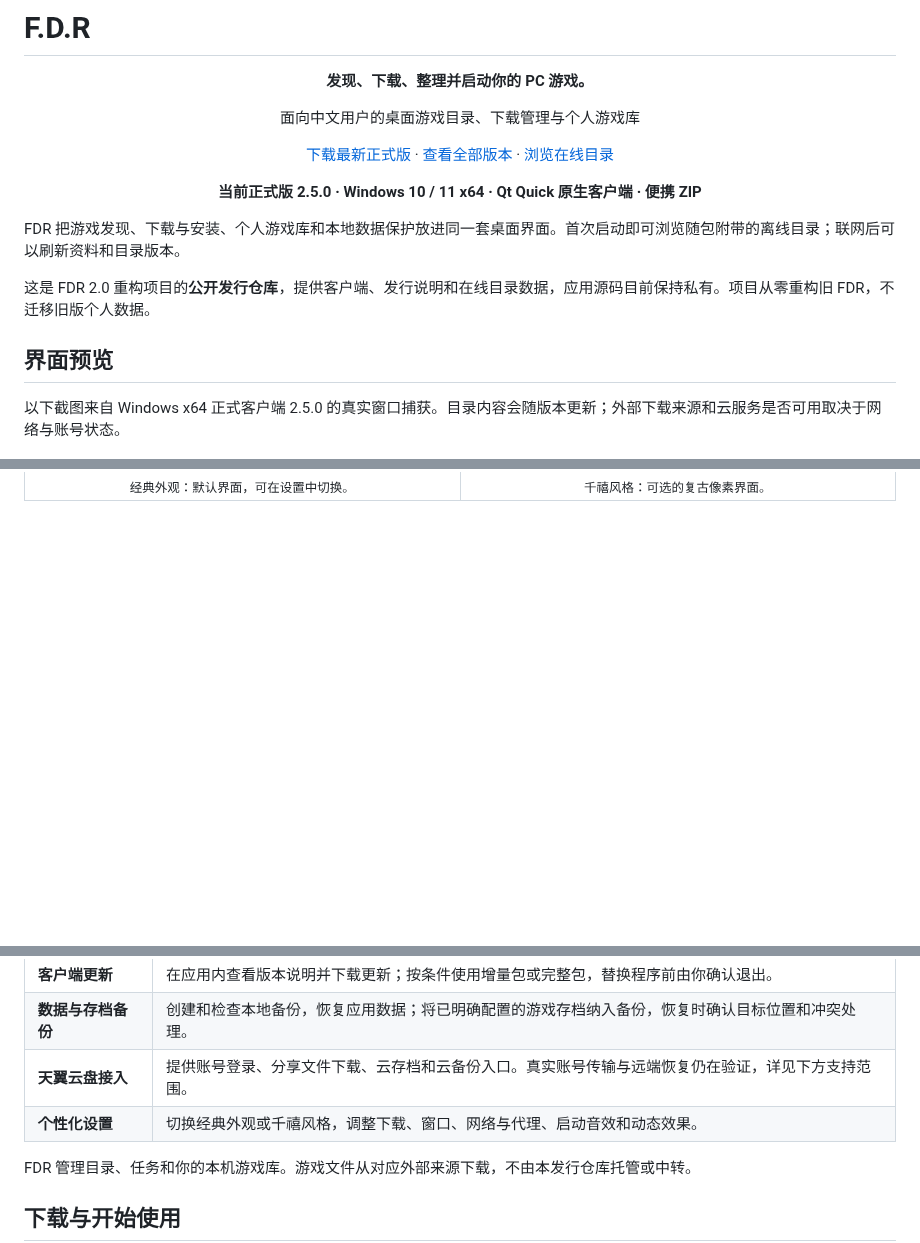
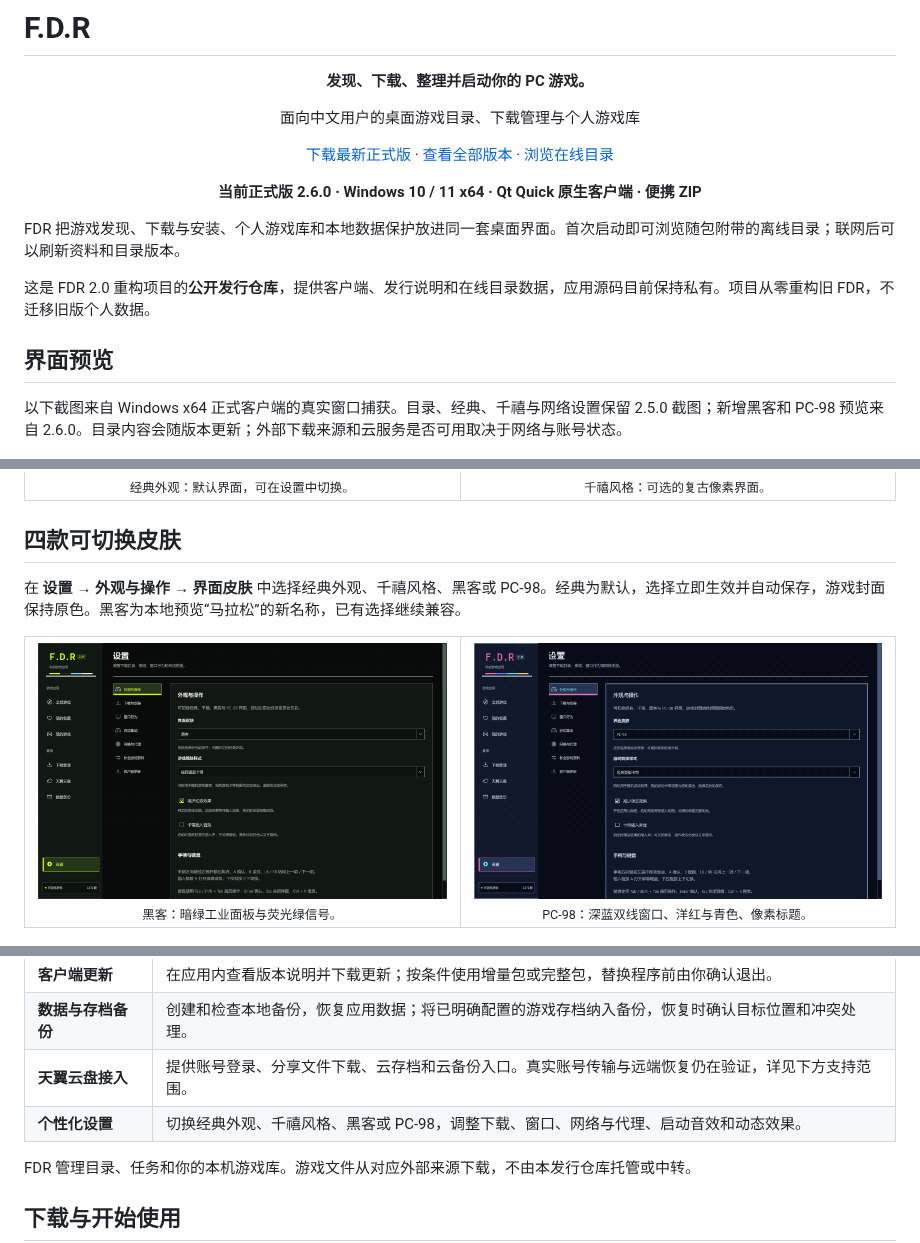
Before and after one commit to Frog-Symphony/FDR-2.0-releases, a Markdown page: README.md, 3 parts joined by grey strips. Rendered like a GitHub page; pictures changed too: assets/screenshots/fdr-2.6.0-hacker.png (added), assets/screenshots/fdr-2.6.0-pc98.png (added); blank space fills up the shorter version.

Commit message:
docs: introduce Hacker and PC-98 skins in 2.6.0

```diff
--- a/README.md
+++ b/README.md
@@ -8,7 +8,7 @@
 
 [下载最新正式版](https://github.com/Frog-Symphony/FDR-2.0-releases/releases/latest) · [查看全部版本](https://github.com/Frog-Symphony/FDR-2.0-releases/releases) · [浏览在线目录](https://frog-symphony.github.io/FDR-2.0-releases/)
 
-**当前正式版 2.5.0 · Windows 10 / 11 x64 · Qt Quick 原生客户端 · 便携 ZIP**
+**当前正式版 2.6.0 · Windows 10 / 11 x64 · Qt Quick 原生客户端 · 便携 ZIP**
 
 </div>
 
@@ -18,7 +18,7 @@ FDR 把游戏发现、下载与安装、个人游戏库和本地数据保护放
 
 ## 界面预览
 
-以下截图来自 Windows x64 正式客户端 2.5.0 的真实窗口捕获。目录内容会随版本更新；外部下载来源和云服务是否可用取决于网络与账号状态。
+以下截图来自 Windows x64 正式客户端的真实窗口捕获。目录、经典、千禧与网络设置保留 2.5.0 截图；新增黑客和 PC-98 预览来自 2.6.0。目录内容会随版本更新；外部下载来源和云服务是否可用取决于网络与账号状态。
 
 <p align="center">
   <img src="assets/screenshots/fdr-2.5.0-catalog.png" alt="FDR 2.5.0 的游戏目录页面" width="900">
@@ -35,6 +35,23 @@ FDR 把游戏发现、下载与安装、个人游戏库和本地数据保护放
     <td width="50%" align="center">
       <img src="assets/screenshots/fdr-2.5.0-millennium.png" alt="FDR 2.5.0 千禧风格设置" width="100%">
       <br><sub>千禧风格：可选的复古像素界面。</sub>
+    </td>
+  </tr>
+</table>
+
+## 四款可切换皮肤
+
+在 **设置 → 外观与操作 → 界面皮肤** 中选择经典外观、千禧风格、黑客或 PC-98。经典为默认，选择立即生效并自动保存，游戏封面保持原色。黑客为本地预览“马拉松”的新名称，已有选择继续兼容。
+
+<table>
+  <tr>
+    <td width="50%" align="center">
+      <img src="assets/screenshots/fdr-2.6.0-hacker.png" alt="FDR 2.6.0 黑客皮肤设置" width="100%">
+      <br><sub>黑客：暗绿工业面板与荧光绿信号。</sub>
+    </td>
+    <td width="50%" align="center">
+      <img src="assets/screenshots/fdr-2.6.0-pc98.png" alt="FDR 2.6.0 PC-98 皮肤设置" width="100%">
+      <br><sub>PC-98：深蓝双线窗口、洋红与青色、像素标题。</sub>
     </td>
   </tr>
 </table>
@@ -56,7 +73,7 @@ FDR 把游戏发现、下载与安装、个人游戏库和本地数据保护放
 | **客户端更新** | 在应用内查看版本说明并下载更新；按条件使用增量包或完整包，替换程序前由你确认退出。 |
 | **数据与存档备份** | 创建和检查本地备份，恢复应用数据；将已明确配置的游戏存档纳入备份，恢复时确认目标位置和冲突处理。 |
 | **天翼云盘接入** | 提供账号登录、分享文件下载、云存档和云备份入口。真实账号传输与远端恢复仍在验证，详见下方支持范围。 |
-| **个性化设置** | 切换经典外观或千禧风格，调整下载、窗口、网络与代理、启动音效和动态效果。 |
+| **个性化设置** | 切换经典外观、千禧风格、黑客或 PC-98，调整下载、窗口、网络与代理、启动音效和动态效果。 |
 
 FDR 管理目录、任务和你的本机游戏库。游戏文件从对应外部来源下载，不由本发行仓库托管或中转。
 
```
